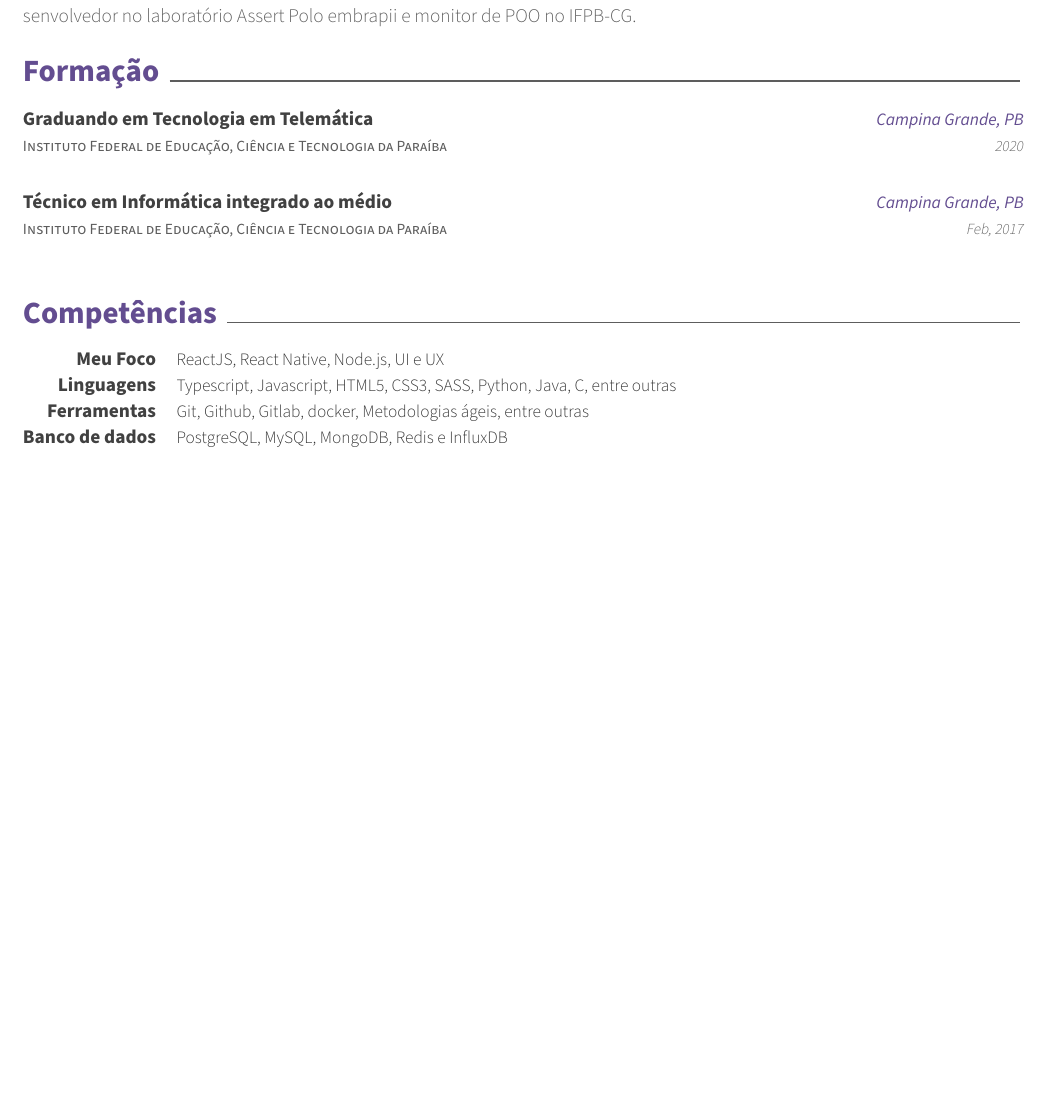
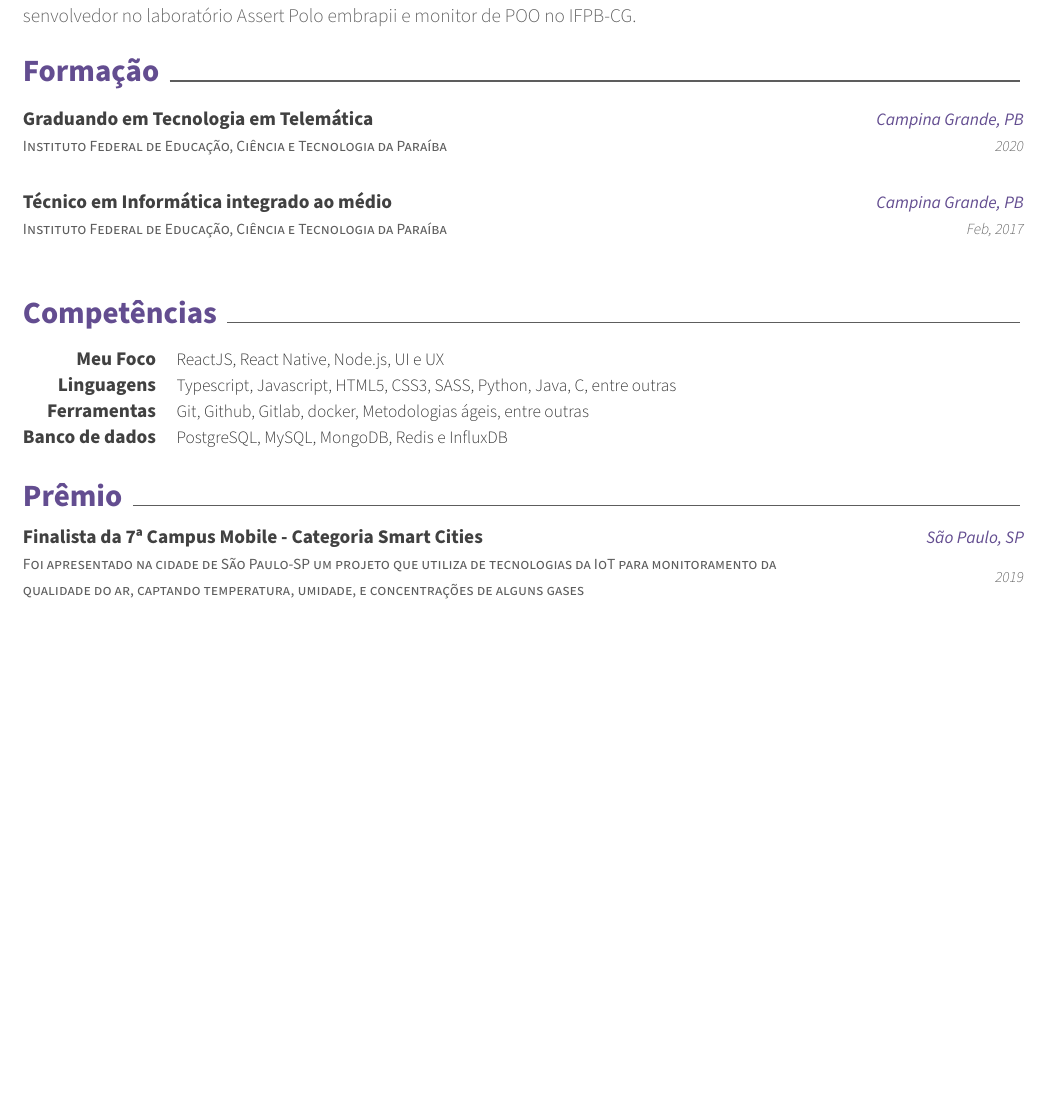
Before and after one commit to henriquepw/my-cv, a LaTeX CV (main.tex, which reads sections/alwards.tex): part of the page, cut so that both start at the same text, the shorter picture padded with empty space. Compiled offline with XeLaTeX.

Commit message:
:sparkles: feat: create alwards section

```diff
--- a/main.tex
+++ b/main.tex
@@ -43,5 +43,6 @@
 \input{sections/summary.tex}
 \input{sections/education.tex}
 \input{sections/skills.tex}
+\input{sections/alwards.tex}
 
 \end{document}
--- /dev/null
+++ b/sections/alwards.tex
@@ -0,0 +1,10 @@
+\cvsection{Prêmio}
+
+\begin{cventries}
+  \cventry
+    {Foi apresentado na cidade de São Paulo-SP um projeto que utiliza de tecnologias da IoT para monitoramento da qualidade do ar, captando temperatura, umidade, e concentrações de alguns gases}
+    {Finalista da 7ª Campus Mobile - Categoria Smart Cities}
+    {São Paulo, SP}
+    {2019}
+    {}
+\end{cventries}
```
